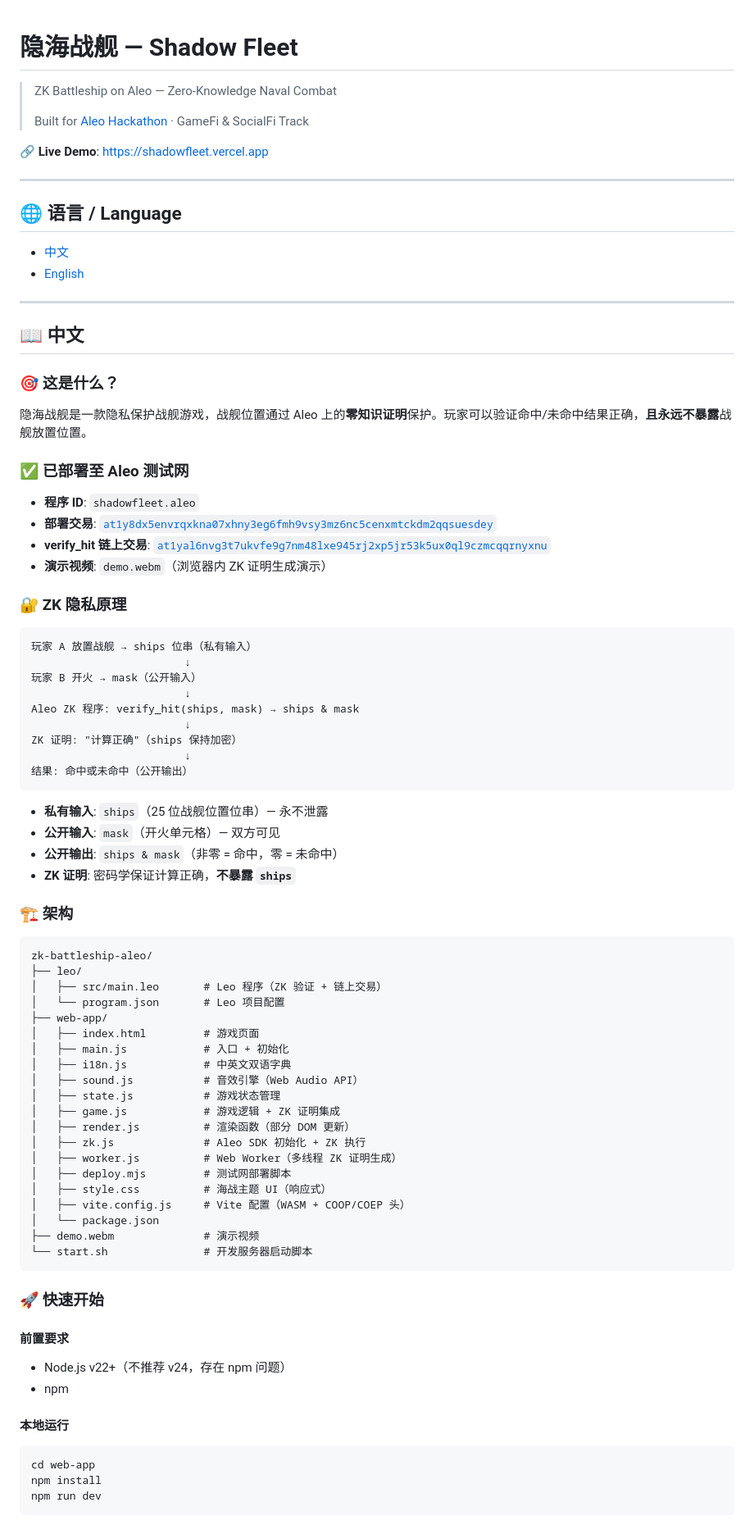
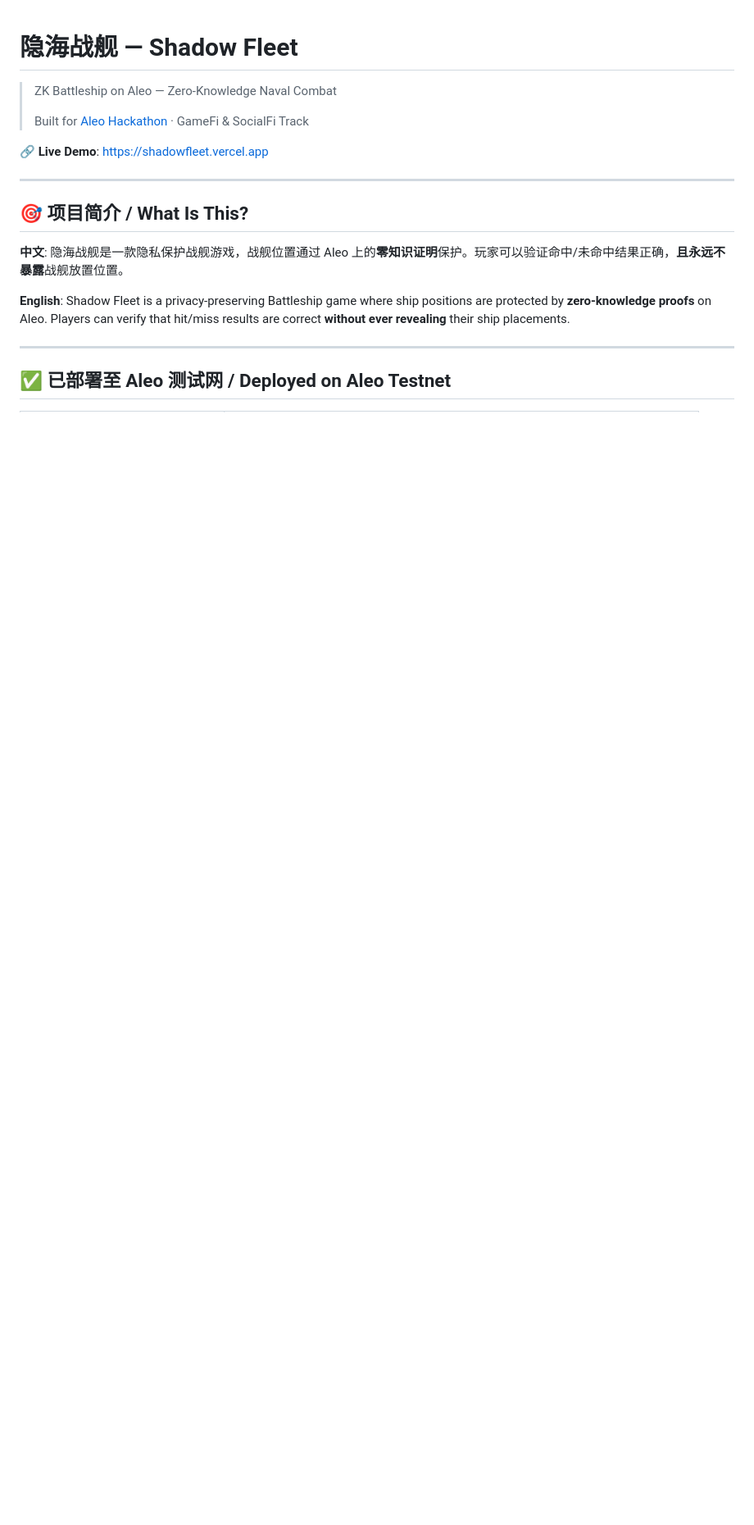
Before and after one commit to cpufreestyle/zk-battleship-aleo, a Markdown page: README.md, the part around one of its changes. Shown at 82% size. Rendered like a GitHub page; blank space fills up the shorter version.

````diff
--- a/README.md
+++ b/README.md
@@ -8,82 +8,13 @@
 
 ---
 
-## 🌐 语言 / Language
+## 🎯 项目简介 / What Is This?
 
-- [中文](#-中文)
-- [English](#-english)
+**中文**: 隐海战舰是一款隐私保护战舰游戏，战舰位置通过 Aleo 上的**零知识证明**保护。玩家可以验证命中/未命中结果正确，**且永远不暴露**战舰放置位置。
+
+**English**: Shadow Fleet is a privacy-preserving Battleship game where ship positions are protected by **zero-knowledge proofs** on Aleo. Players can verify that hit/miss results are correct **without ever revealing** their ship placements.
 
 ---
 
-## 📖 中文
+## ✅ 已部署至 Aleo 测试网 / Deployed on Aleo Testnet
 
-### 🎯 这是什么？
-
-隐海战舰是一款隐私保护战舰游戏，战舰位置通过 Aleo 上的**零知识证明**保护。玩家可以验证命中/未命中结果正确，**且永远不暴露**战舰放置位置。
-
-### ✅ 已部署至 Aleo 测试网
-
-- **程序 ID**: `shadowfleet.aleo`
-- **部署交易**: [`at1y8dx5envrqxkna07xhny3eg6fmh9vsy3mz6nc5cenxmtckdm2qqsuesdey`](https://www.aleo.network/)
-- **verify_hit 链上交易**: [`at1yal6nvg3t7ukvfe9g7nm48lxe945rj2xp5jr53k5ux0ql9czmcqqrnyxnu`](https://www.aleo.network/)
-- **演示视频**: `demo.webm`（浏览器内 ZK 证明生成演示）
-
-### 🔐 ZK 隐私原理
-
-```
-玩家 A 放置战舰 → ships 位串（私有输入）
-                        ↓
-玩家 B 开火 → mask（公开输入）
-                        ↓
-Aleo ZK 程序: verify_hit(ships, mask) → ships & mask
-                        ↓
-ZK 证明: "计算正确"（ships 保持加密）
-                        ↓
-结果: 命中或未命中（公开输出）
-```
-
-- **私有输入**: `ships`（25 位战舰位置位串）— 永不泄露
-- **公开输入**: `mask`（开火单元格）— 双方可见
-- **公开输出**: `ships & mask`（非零 = 命中，零 = 未命中）
-- **ZK 证明**: 密码学保证计算正确，**不暴露 `ships`**
-
-### 🏗 架构
-
-```
-zk-battleship-aleo/
-├── leo/
-│   ├── src/main.leo       # Leo 程序（ZK 验证 + 链上交易）
-│   └── program.json       # Leo 项目配置
-├── web-app/
-│   ├── index.html         # 游戏页面
-│   ├── main.js            # 入口 + 初始化
-│   ├── i18n.js            # 中英文双语字典
-│   ├── sound.js           # 音效引擎（Web Audio API）
-│   ├── state.js           # 游戏状态管理
-│   ├── game.js            # 游戏逻辑 + ZK 证明集成
-│   ├── render.js          # 渲染函数（部分 DOM 更新）
-│   ├── zk.js              # Aleo SDK 初始化 + ZK 执行
-│   ├── worker.js          # Web Worker（多线程 ZK 证明生成）
-│   ├── deploy.mjs         # 测试网部署脚本
-│   ├── style.css          # 海战主题 UI（响应式）
-│   ├── vite.config.js     # Vite 配置（WASM + COOP/COEP 头）
-│   └── package.json
-├── demo.webm              # 演示视频
-└── start.sh               # 开发服务器启动脚本
-```
-
-### 🚀 快速开始
-
-#### 前置要求
-
-- Node.js v22+（不推荐 v24，存在 npm 问题）
-- npm
-
-#### 本地运行
-
-```bash
-cd web-app
-npm install
-npm run dev
-```
-
````
Also changed, not shown: other parts of README.md (+103 -142 lines).
